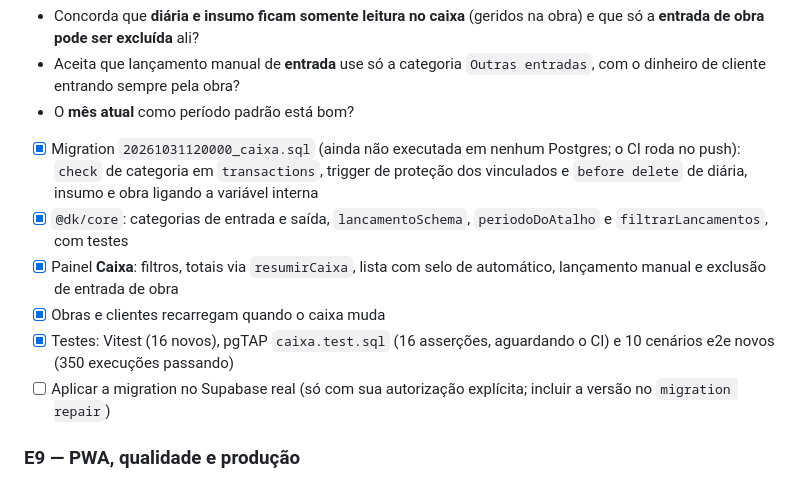
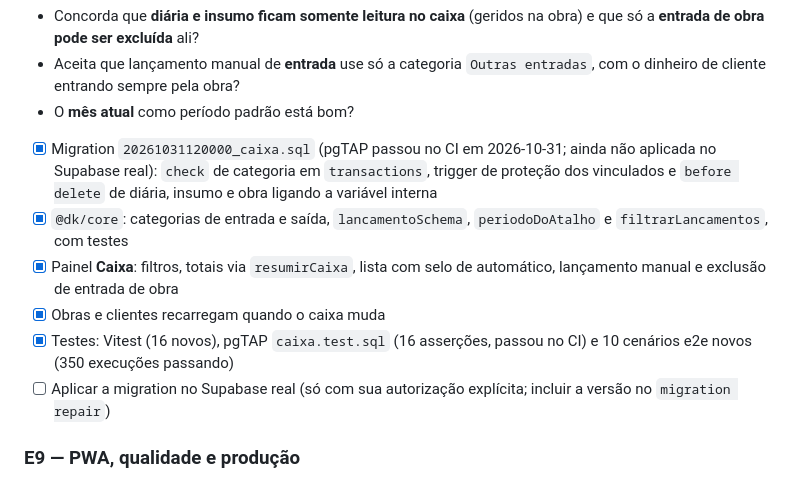
Before and after one commit to ArthurFontes189/dk_revestimentos, a Markdown page: docs/PLANO.md, the part around the change. Rendered like a GitHub page.

Commit message:
docs: pgTAP da E8 passou no CI
Co-Authored-By: Claude Sonnet 5.5 <noreply@anthropic.com>

```diff
--- a/docs/PLANO.md
+++ b/docs/PLANO.md
@@ -225,11 +225,11 @@ Spec: #11.
 - Aceita que lançamento manual de **entrada** use só a categoria `Outras entradas`, com o dinheiro de cliente entrando sempre pela obra?
 - O **mês atual** como período padrão está bom?
 
-- [x] Migration `20261031120000_caixa.sql` (ainda não executada em nenhum Postgres; o CI roda no push): `check` de categoria em `transactions`, trigger de proteção dos vinculados e `before delete` de diária, insumo e obra ligando a variável interna
+- [x] Migration `20261031120000_caixa.sql` (pgTAP passou no CI em 2026-10-31; ainda não aplicada no Supabase real): `check` de categoria em `transactions`, trigger de proteção dos vinculados e `before delete` de diária, insumo e obra ligando a variável interna
 - [x] `@dk/core`: categorias de entrada e saída, `lancamentoSchema`, `periodoDoAtalho` e `filtrarLancamentos`, com testes
 - [x] Painel **Caixa**: filtros, totais via `resumirCaixa`, lista com selo de automático, lançamento manual e exclusão de entrada de obra
 - [x] Obras e clientes recarregam quando o caixa muda
-- [x] Testes: Vitest (16 novos), pgTAP `caixa.test.sql` (16 asserções, aguardando o CI) e 10 cenários e2e novos (350 execuções passando)
+- [x] Testes: Vitest (16 novos), pgTAP `caixa.test.sql` (16 asserções, passou no CI) e 10 cenários e2e novos (350 execuções passando)
 - [ ] Aplicar a migration no Supabase real (só com sua autorização explícita; incluir a versão no `migration repair`)
 
 ### E9 — PWA, qualidade e produção
```
